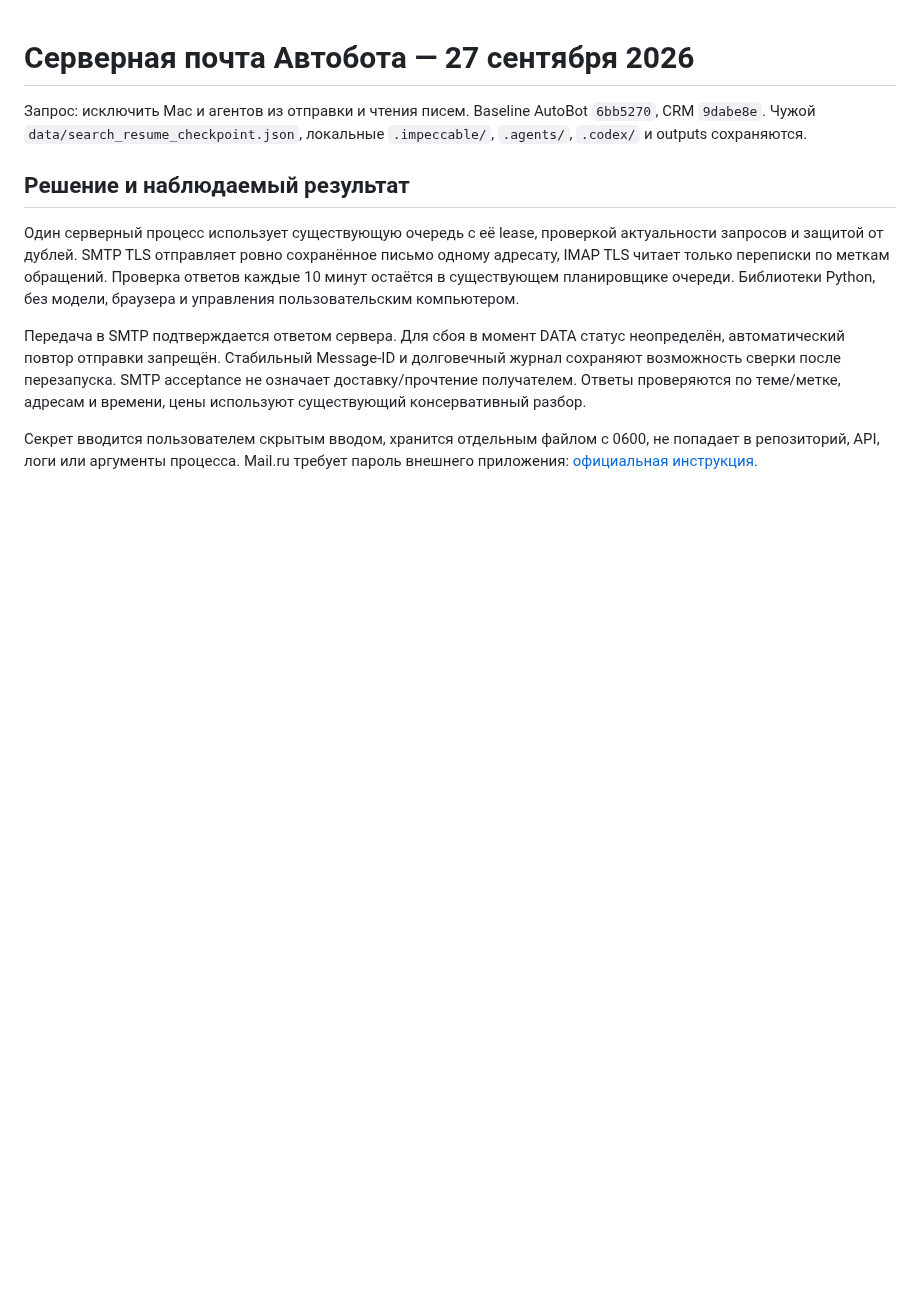
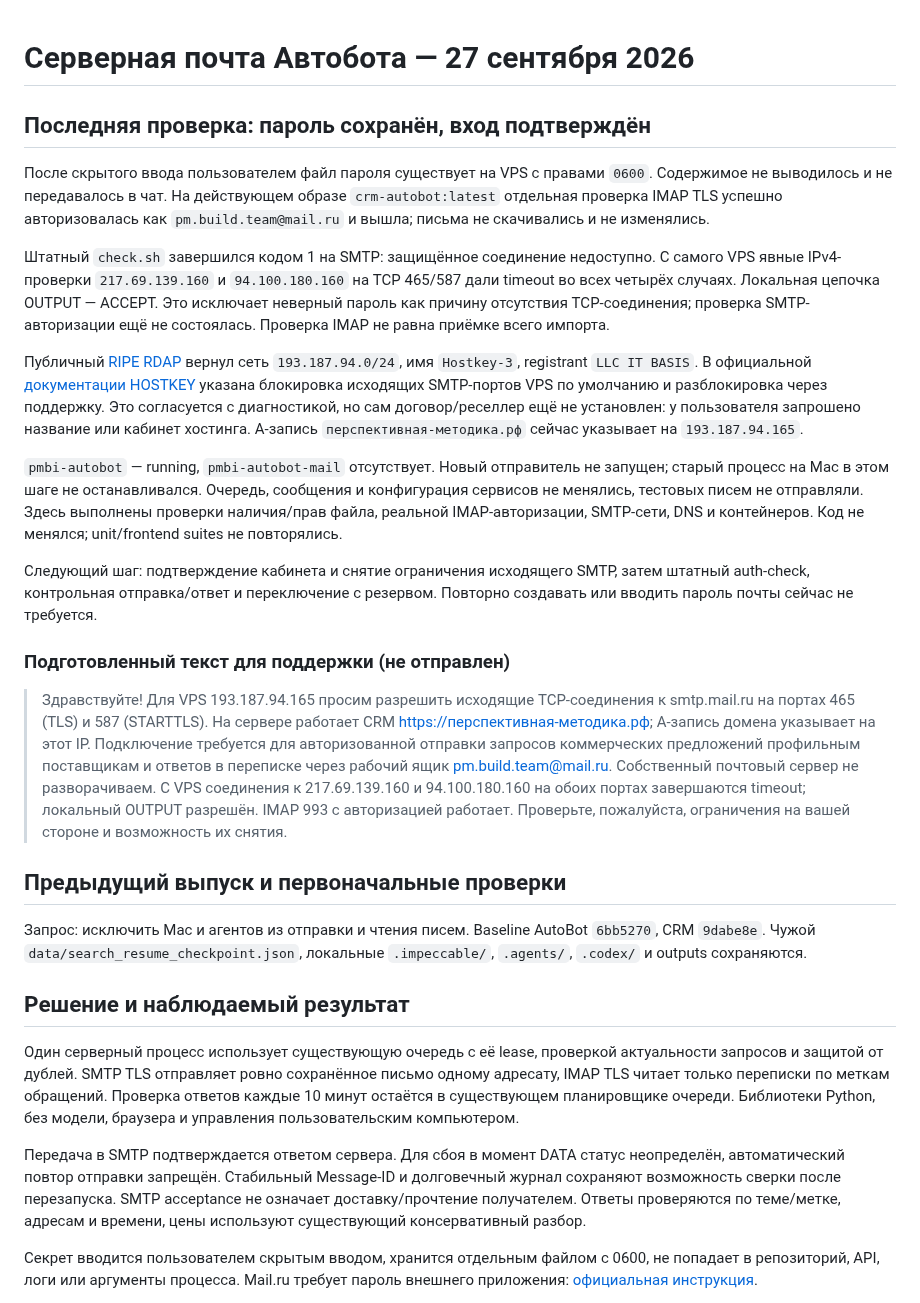
Before and after one commit to Internationalqq/crm, a Markdown page: AUTOBOT_SERVER_MAIL_2026-09-27.md, the part around the change. GitHub-like rendering; blank space fills up the shorter version.

Commit message:
Record successful mail authentication and SMTP hosting blocker

```diff
--- a/AUTOBOT_SERVER_MAIL_2026-09-27.md
+++ b/AUTOBOT_SERVER_MAIL_2026-09-27.md
@@ -1,4 +1,49 @@
 # Серверная почта Автобота — 27 сентября 2026
+
+## Последняя проверка: пароль сохранён, вход подтверждён
+
+После скрытого ввода пользователем файл пароля существует на VPS с правами
+`0600`. Содержимое не выводилось и не передавалось в чат. На действующем образе
+`crm-autobot:latest` отдельная проверка IMAP TLS успешно авторизовалась как
+`pm.build.team@mail.ru` и вышла; письма не скачивались и не изменялись.
+
+Штатный `check.sh` завершился кодом 1 на SMTP: защищённое соединение недоступно.
+С самого VPS явные IPv4-проверки `217.69.139.160` и `94.100.180.160` на TCP
+465/587 дали timeout во всех четырёх случаях. Локальная цепочка OUTPUT — ACCEPT.
+Это исключает неверный пароль как причину отсутствия TCP-соединения; проверка
+SMTP-авторизации ещё не состоялась. Проверка IMAP не равна приёмке всего импорта.
+
+Публичный [RIPE RDAP](https://rdap.db.ripe.net/ip/193.187.94.165) вернул сеть
+`193.187.94.0/24`, имя `Hostkey-3`, registrant `LLC IT BASIS`. В официальной
+[документации HOSTKEY](https://hostkey.ru/documentation/faq/network_settings/)
+указана блокировка исходящих SMTP-портов VPS по умолчанию и разблокировка
+через поддержку. Это согласуется с диагностикой, но сам договор/реселлер
+ещё не установлен: у пользователя запрошено название или кабинет хостинга.
+A-запись `перспективная-методика.рф` сейчас указывает на `193.187.94.165`.
+
+`pmbi-autobot` — running, `pmbi-autobot-mail` отсутствует. Новый отправитель
+не запущен; старый процесс на Mac в этом шаге не останавливался. Очередь,
+сообщения и конфигурация сервисов не менялись, тестовых писем не отправляли.
+Здесь выполнены проверки наличия/прав файла, реальной IMAP-авторизации,
+SMTP-сети, DNS и контейнеров. Код не менялся; unit/frontend suites не повторялись.
+
+Следующий шаг: подтверждение кабинета и снятие ограничения исходящего SMTP,
+затем штатный auth-check, контрольная отправка/ответ и переключение с резервом.
+Повторно создавать или вводить пароль почты сейчас не требуется.
+
+### Подготовленный текст для поддержки (не отправлен)
+
+> Здравствуйте! Для VPS 193.187.94.165 просим разрешить исходящие TCP-соединения
+> к smtp.mail.ru на портах 465 (TLS) и 587 (STARTTLS). На сервере работает CRM
+> https://перспективная-методика.рф; A-запись домена указывает на этот IP.
+> Подключение требуется для авторизованной отправки запросов коммерческих
+> предложений профильным поставщикам и ответов в переписке через рабочий
+> ящик pm.build.team@mail.ru. Собственный почтовый сервер не разворачиваем.
+> С VPS соединения к 217.69.139.160 и 94.100.180.160 на обоих портах завершаются
+> timeout; локальный OUTPUT разрешён. IMAP 993 с авторизацией работает.
+> Проверьте, пожалуйста, ограничения на вашей стороне и возможность их снятия.
+
+## Предыдущий выпуск и первоначальные проверки
 
 Запрос: исключить Mac и агентов из отправки и чтения писем. Baseline AutoBot
 `6bb5270`, CRM `9dabe8e`. Чужой `data/search_resume_checkpoint.json`, локальные
```
Also changed, not shown: AUTOBOT_CHANNELS_PLAN_2026-09-27.md (+3 -3 lines), CRM_REFACTOR_PLAN.md (+6 -3 lines).
